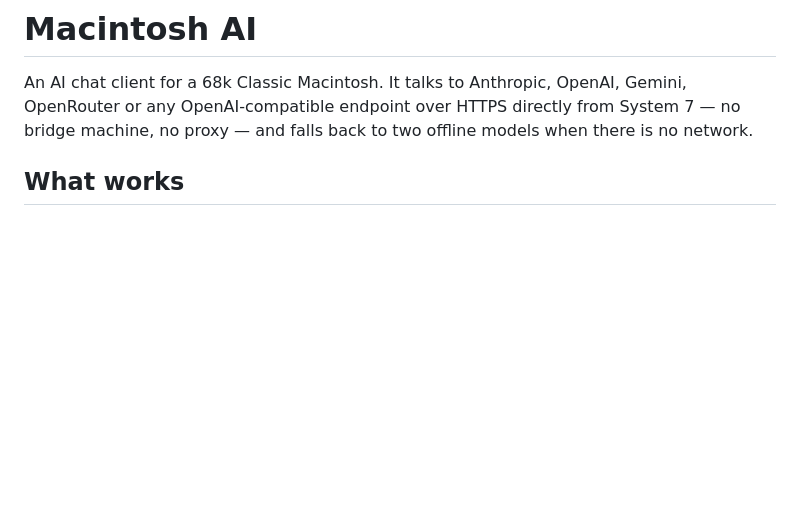
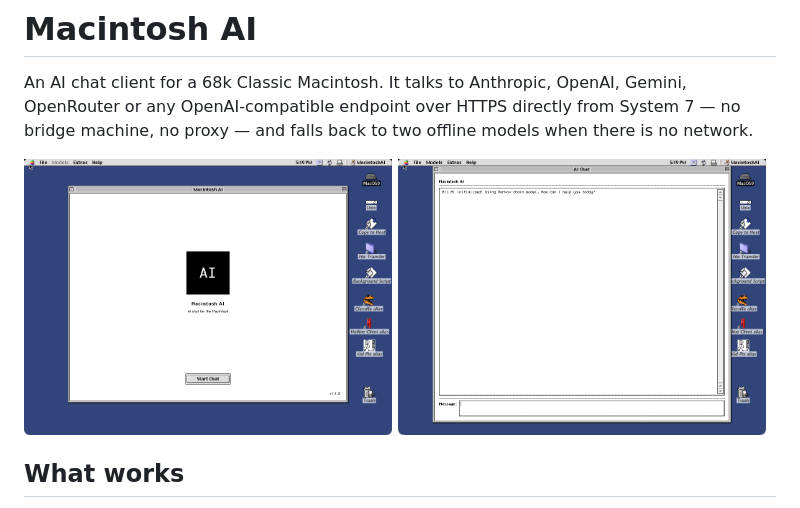
Before and after one commit to yocontra/macintosh-ai, a Markdown page: README.md, the part around the change. GitHub-like rendering; pictures changed too: docs/img/chat.png (added), docs/img/splash.png (added); blank space fills up the shorter version.

```diff
--- a/README.md
+++ b/README.md
@@ -4,6 +4,9 @@ An AI chat client for a 68k Classic Macintosh. It talks to Anthropic, OpenAI,
 Gemini, OpenRouter or any OpenAI-compatible endpoint over HTTPS directly from
 System 7 — no bridge machine, no proxy — and falls back to two offline models
 when there is no network.
+
+<img src="docs/img/splash.png" alt="Macintosh AI splash: black AI mark, Chicago title, Start Chat default button" width="49%">
+<img src="docs/img/chat.png" alt="Macintosh AI chat window: header strip, transcript with the model's greeting, message field" width="49%">
 
 ## What works
 
```
Also changed, not shown: 1 other file.
